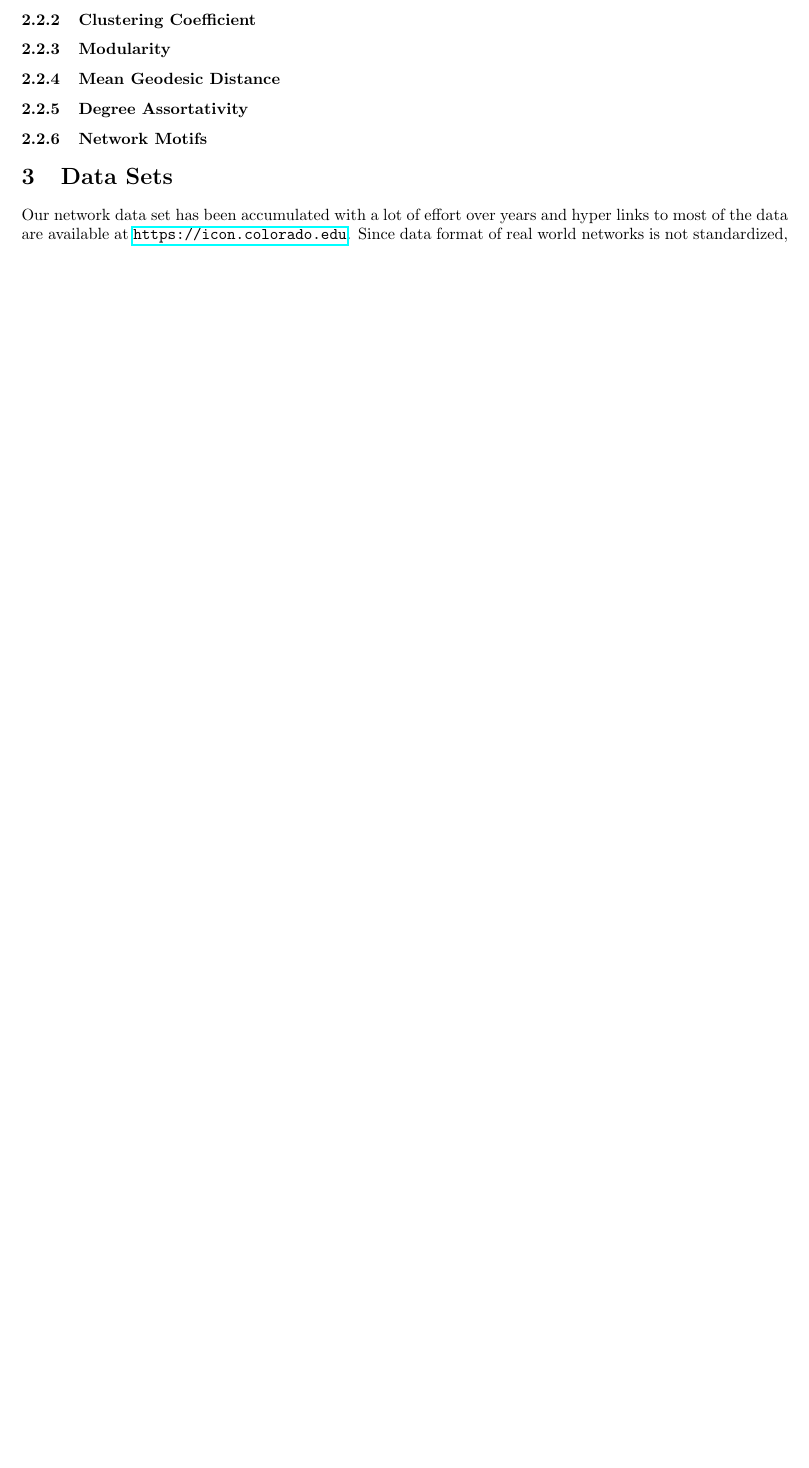
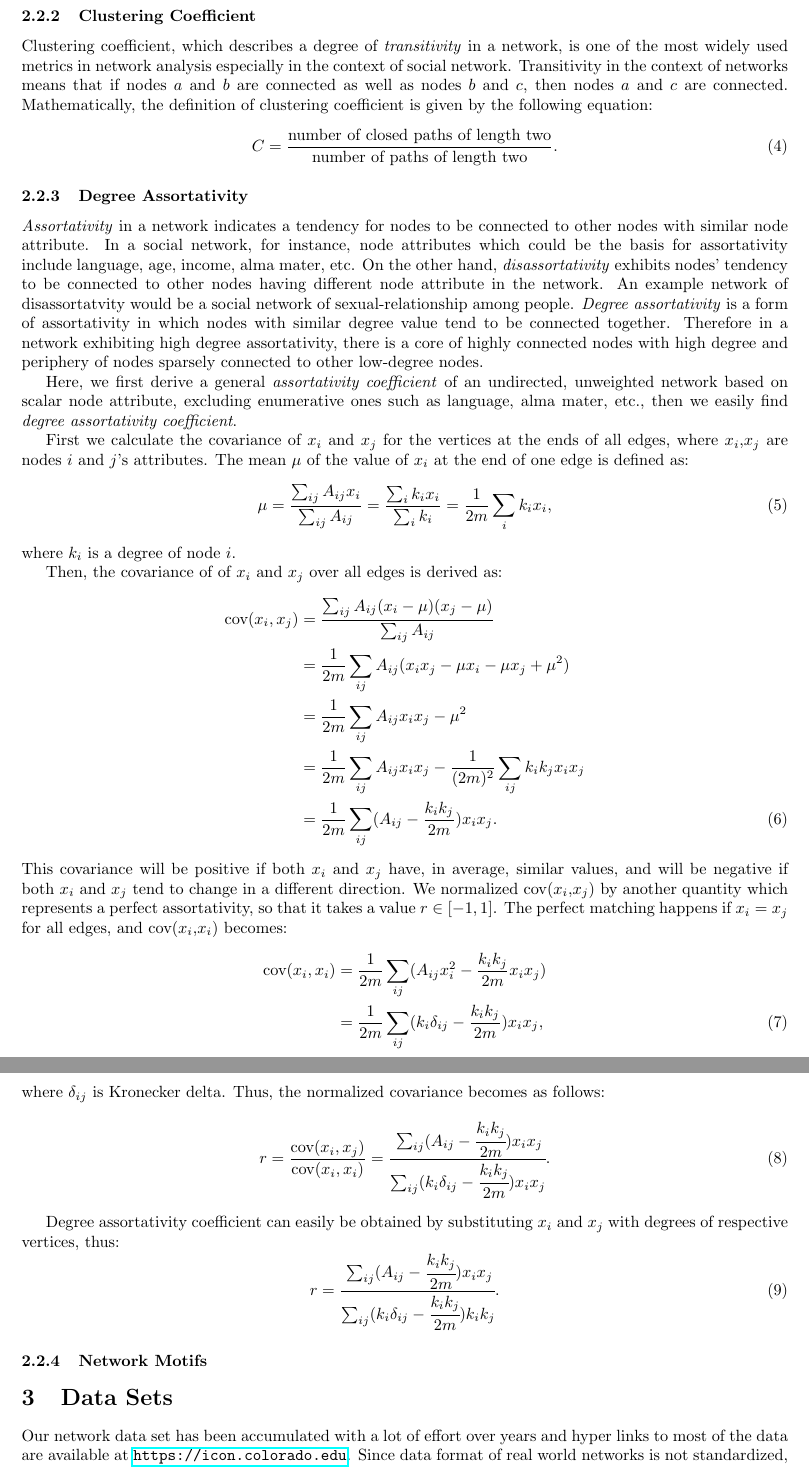
Before and after one commit to kansuke231/Thesis, a LaTeX thesis (ThesisProject.tex): part of page 4 of 6 before the commit and two parts of pages 5 and 6 of 7 after it, the two joined at a grey line, cut so that both start at the same text, the shorter picture padded with empty space. Compiled offline with pdfLaTeX.

Commit message:
Done with assortativity.

```diff
--- a/ThesisProject.tex
+++ b/ThesisProject.tex
@@ -5,7 +5,7 @@
 \usepackage{graphicx}
 \usepackage{listings}
 \usepackage{color}
-\usepackage{amsmath}
+\usepackage[tbtags]{amsmath}
 \usepackage{textcomp}
 \usepackage{subcaption}
 \usepackage[top=25truemm,bottom=30truemm,left=25truemm,right=25truemm]{geometry}
@@ -91,7 +108,55 @@ In this thesis, we study 1200 (the number may change later) of various kinds of
 	\subsubsection{Clustering Coefficient}
-	\subsubsection{Modularity}
-	\subsubsection{Mean Geodesic Distance}
+	Clustering coefficient, which describes a degree of \textit{transitivity} in a network, is one of the most widely used metrics in network analysis especially in the context of social network. Transitivity in the context of networks means that if nodes $a$ and $b$ are connected as well as nodes $b$ and $c$, then nodes $a$ and $c$ are connected. Mathematically, the definition of clustering coefficient is given by the following equation:
+	\begin{equation}
+	C = \frac{\text{number of closed paths of length two}}{\text{number of paths of length two}}.
+	\end{equation}
+
 	\subsubsection{Degree Assortativity}
+	\textit{Assortativity} in a network indicates a tendency for nodes to be connected to other nodes with similar node attribute. In a social network, for instance, node attributes which could be the basis for assortativity include language, age, income, alma mater, etc. On the other hand, \textit{disassortativity} exhibits nodes' tendency to be connected to other nodes having different node attribute in the network. An example network of disassortatvity would be a social network of sexual-relationship among people.
+	\textit{Degree assortativity} is a form of assortativity in which nodes with similar degree value tend to be connected together. Therefore in a network exhibiting high degree assortativity, there is a core of highly connected nodes with high degree and periphery of nodes sparsely connected to other low-degree nodes.
+
+	Here, we first derive a general \textit{assortativity coefficient} of an undirected, unweighted network based on scalar node attribute, excluding enumerative ones such as language, alma mater, etc., then we easily find \textit{degree assortativity coefficient}.
+
+	First we calculate the covariance of $x_i$ and $x_j$ for the vertices at the ends of all edges, where $x_i$,$x_j$ are nodes $i$ and $j$'s attributes.
+	The mean $\mu$ of the value of $x_i$ at the end of one edge is defined as:
+	\begin{equation}
+	\mu = \frac{ \sum_{ij}A_{ij}x_i }{\sum_{ij}A_{ij}} = \frac{\sum_i k_i x_i}{\sum_i k_i} = \frac{1}{2m}\sum_i k_i x_i,
+	\end{equation}
+where $k_i$ is a degree of node $i$.
+
+Then, the covariance of of $x_i$ and $x_j$ over all edges is derived as:
+	\begin{equation}
+	\begin{split}
+	\text{cov}(x_i, x_j)  &= \frac
+					{ \sum_{ij}A_{ij}(x_i - \mu)(x_j - \mu) }
+					{\sum_{ij}A_{ij} } \\
+					&= \frac{1}{2m}\sum_{ij}A_{ij} (x_i x_j - \mu x_i - \mu x_j +\mu^2) \\
+					&= \frac{1}{2m}\sum_{ij}A_{ij}x_i x_j - \mu^2 \\
+					&= \frac{1}{2m}\sum_{ij}A_{ij}x_i x_j - \frac{1}{(2m)^2}\sum_{ij}k_i k_j x_i x_j \\
+					&= \frac{1}{2m}\sum_{ij}(A_{ij} - \frac{k_i k_j}{2m})x_i x_j.
+	\end{split}
+	\end{equation}
+This covariance will be positive if both $x_i$ and $x_j$ have, in average, similar values, and will be negative if both $x_i$ and $x_j$ tend to change in a different direction. We normalized cov($x_i$,$x_j$) by another quantity which represents a perfect assortativity, so that it takes a value $r \in [-1 ,1]$. The perfect matching happens if $x_i = x_j$ for all edges, and cov($x_i$,$x_i$) becomes:
+	\begin{equation}
+	\begin{split}
+	 \text{cov}(x_i, x_i) &=  \frac{1}{2m}\sum_{ij}(A_{ij} x_i^2 - \frac{k_i k_j}{2m} x_i x_j) \\
+	 		             &=  \frac{1}{2m}\sum_{ij}(k_i \delta_{ij} - \frac{k_i k_j}{2m}) x_i x_j,
+	\end{split}
+	\end{equation}
+	where $\delta_{ij}$ is Kronecker delta.
+Thus, the normalized covariance becomes as follows:
+	\begin{equation}
+	\begin{split}
+	 r = \frac{ \text{cov}(x_i, x_j)}{ \text{cov}(x_i, x_i)} =
+	 \cfrac{\sum_{ij}(A_{ij} - \cfrac{k_i k_j}{2m})x_i x_j}{\sum_{ij}(k_i \delta_{ij} - \cfrac{k_i k_j}{2m}) x_i x_j}.
+	\end{split}
+	\end{equation}
+
+Degree assortativity coefficient can easily be obtained by substituting $x_i$ and $x_j$ with degrees of respective vertices, thus:
+	\begin{equation}
+	 r =  \cfrac{\sum_{ij}(A_{ij} - \cfrac{k_i k_j}{2m})x_i x_j}{\sum_{ij}(k_i \delta_{ij} - \cfrac{k_i k_j}{2m}) k_i k_j}.
+	\end{equation}
+
 	\subsubsection{Network Motifs}
 
 
```
Also changed, not shown: reference.bib (+9 -0 lines), ThesisProject.tex (21 more changed lines).
